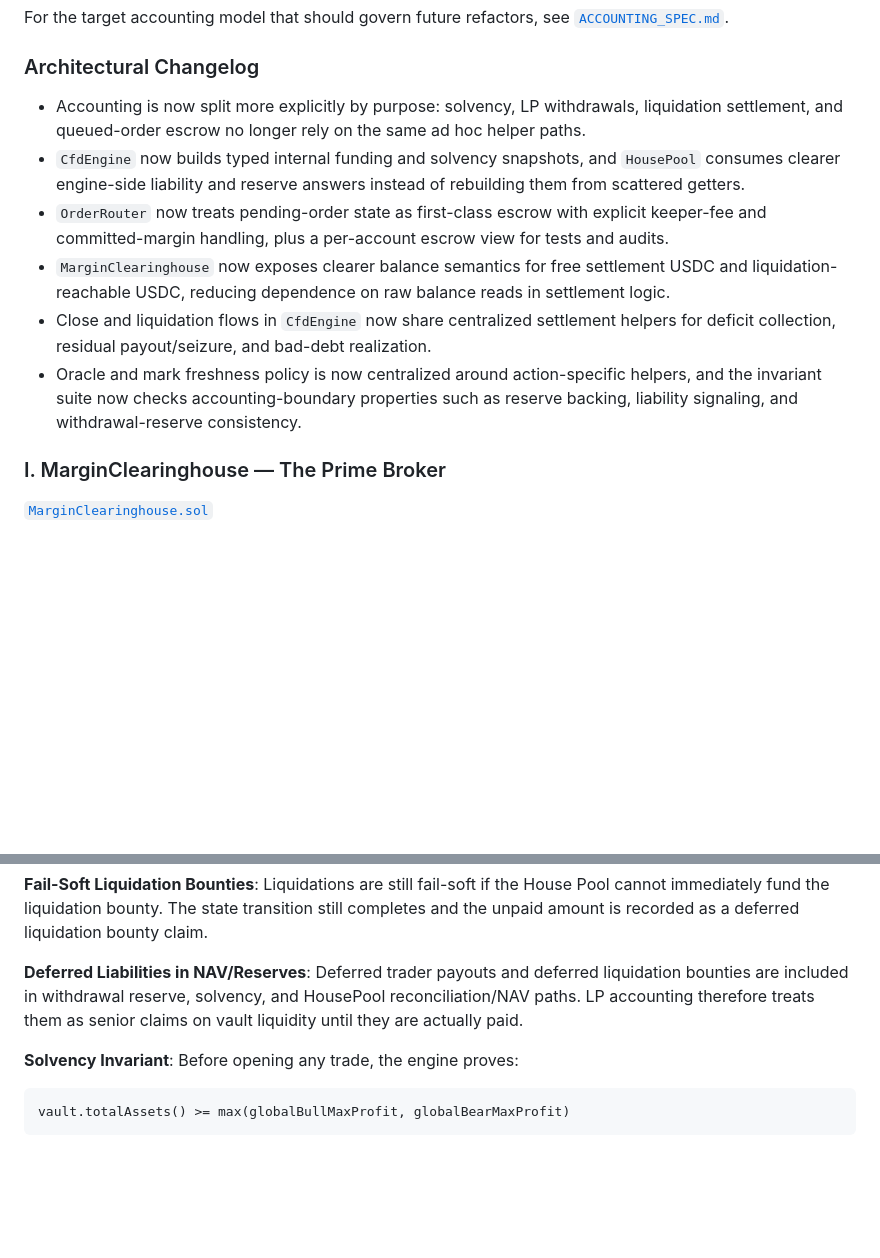
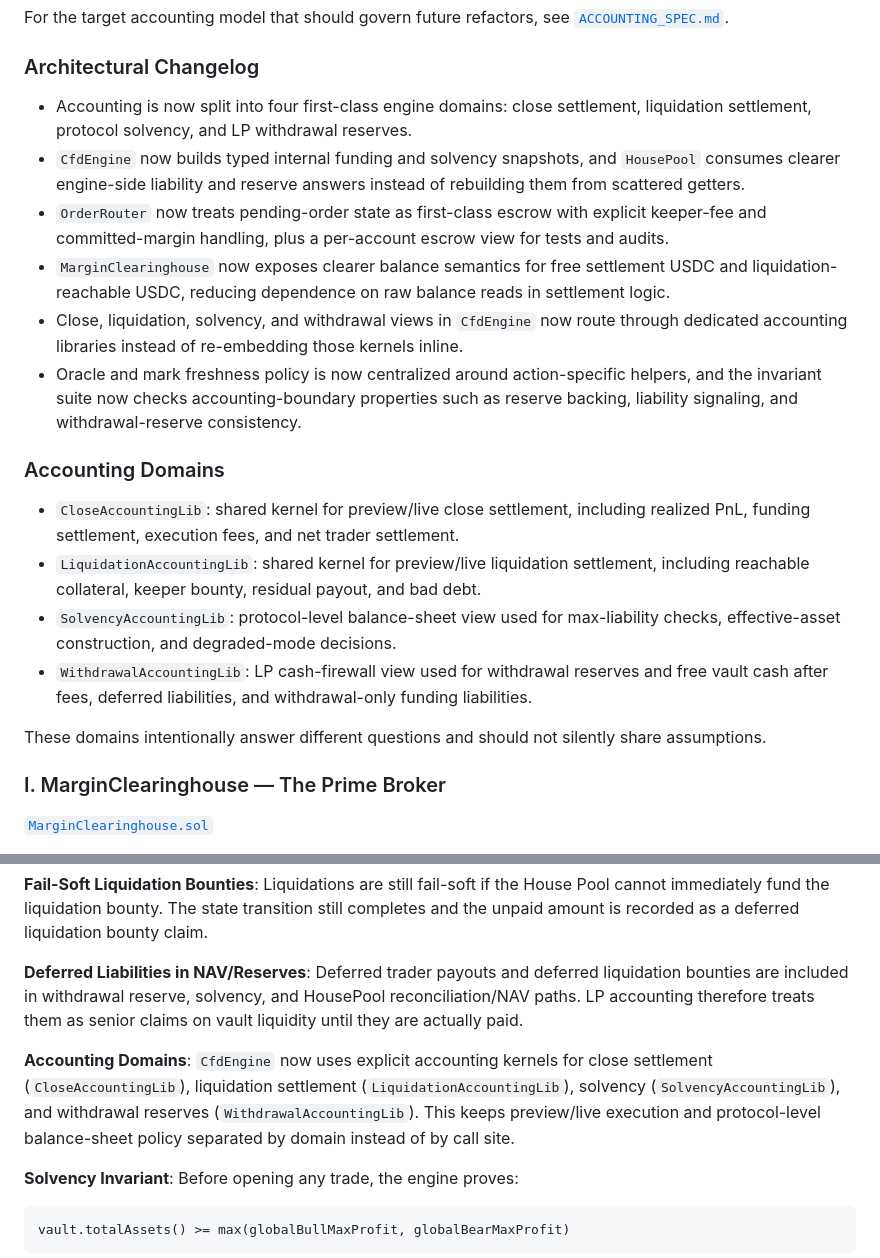
Before and after one commit to Plether-Fi/plether-core, a Markdown page: src/perps/README.md, 2 parts joined by grey strips. GitHub-like rendering; blank space fills up the shorter version.

Commit message:
Document perps accounting domains

```diff
--- a/src/perps/README.md
+++ b/src/perps/README.md
@@ -14,12 +14,21 @@ For the target accounting model that should govern future refactors, see [`ACCOU
 
 ### Architectural Changelog
 
-- Accounting is now split more explicitly by purpose: solvency, LP withdrawals, liquidation settlement, and queued-order escrow no longer rely on the same ad hoc helper paths.
+- Accounting is now split into four first-class engine domains: close settlement, liquidation settlement, protocol solvency, and LP withdrawal reserves.
 - `CfdEngine` now builds typed internal funding and solvency snapshots, and `HousePool` consumes clearer engine-side liability and reserve answers instead of rebuilding them from scattered getters.
 - `OrderRouter` now treats pending-order state as first-class escrow with explicit keeper-fee and committed-margin handling, plus a per-account escrow view for tests and audits.
 - `MarginClearinghouse` now exposes clearer balance semantics for free settlement USDC and liquidation-reachable USDC, reducing dependence on raw balance reads in settlement logic.
-- Close and liquidation flows in `CfdEngine` now share centralized settlement helpers for deficit collection, residual payout/seizure, and bad-debt realization.
+- Close, liquidation, solvency, and withdrawal views in `CfdEngine` now route through dedicated accounting libraries instead of re-embedding those kernels inline.
 - Oracle and mark freshness policy is now centralized around action-specific helpers, and the invariant suite now checks accounting-boundary properties such as reserve backing, liability signaling, and withdrawal-reserve consistency.
+
+### Accounting Domains
+
+- `CloseAccountingLib`: shared kernel for preview/live close settlement, including realized PnL, funding settlement, execution fees, and net trader settlement.
+- `LiquidationAccountingLib`: shared kernel for preview/live liquidation settlement, including reachable collateral, keeper bounty, residual payout, and bad debt.
+- `SolvencyAccountingLib`: protocol-level balance-sheet view used for max-liability checks, effective-asset construction, and degraded-mode decisions.
+- `WithdrawalAccountingLib`: LP cash-firewall view used for withdrawal reserves and free vault cash after fees, deferred liabilities, and withdrawal-only funding liabilities.
+
+These domains intentionally answer different questions and should not silently share assumptions.
 
 ### I. MarginClearinghouse — The Prime Broker
 
@@ -71,6 +80,8 @@ Core state machine. **Holds zero physical funds.** Receives validated intents, e
 **Fail-Soft Liquidation Bounties**: Liquidations are still fail-soft if the House Pool cannot immediately fund the liquidation bounty. The state transition still completes and the unpaid amount is recorded as a deferred liquidation bounty claim.
 
 **Deferred Liabilities in NAV/Reserves**: Deferred trader payouts and deferred liquidation bounties are included in withdrawal reserve, solvency, and HousePool reconciliation/NAV paths. LP accounting therefore treats them as senior claims on vault liquidity until they are actually paid.
+
+**Accounting Domains**: `CfdEngine` now uses explicit accounting kernels for close settlement (`CloseAccountingLib`), liquidation settlement (`LiquidationAccountingLib`), solvency (`SolvencyAccountingLib`), and withdrawal reserves (`WithdrawalAccountingLib`). This keeps preview/live execution and protocol-level balance-sheet policy separated by domain instead of by call site.
 
 **Solvency Invariant**: Before opening any trade, the engine proves:
 
```
Also changed, not shown: src/perps/ACCOUNTING_SPEC.md (+30 -0 lines).
